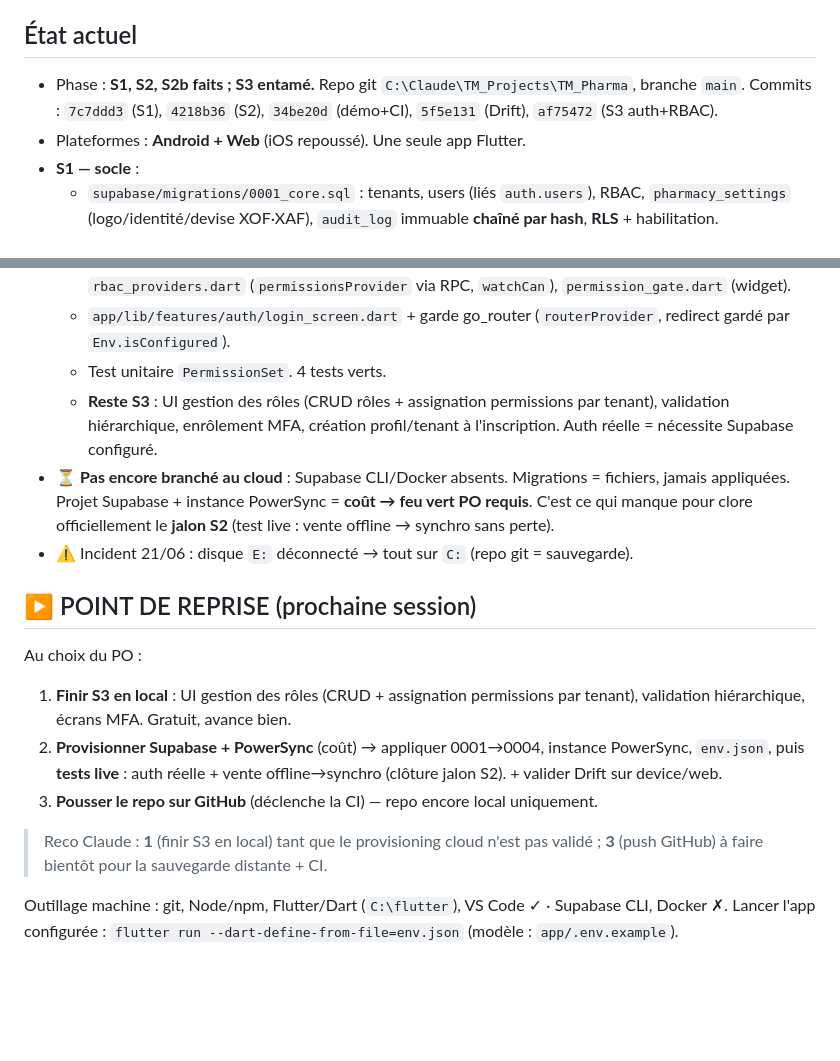
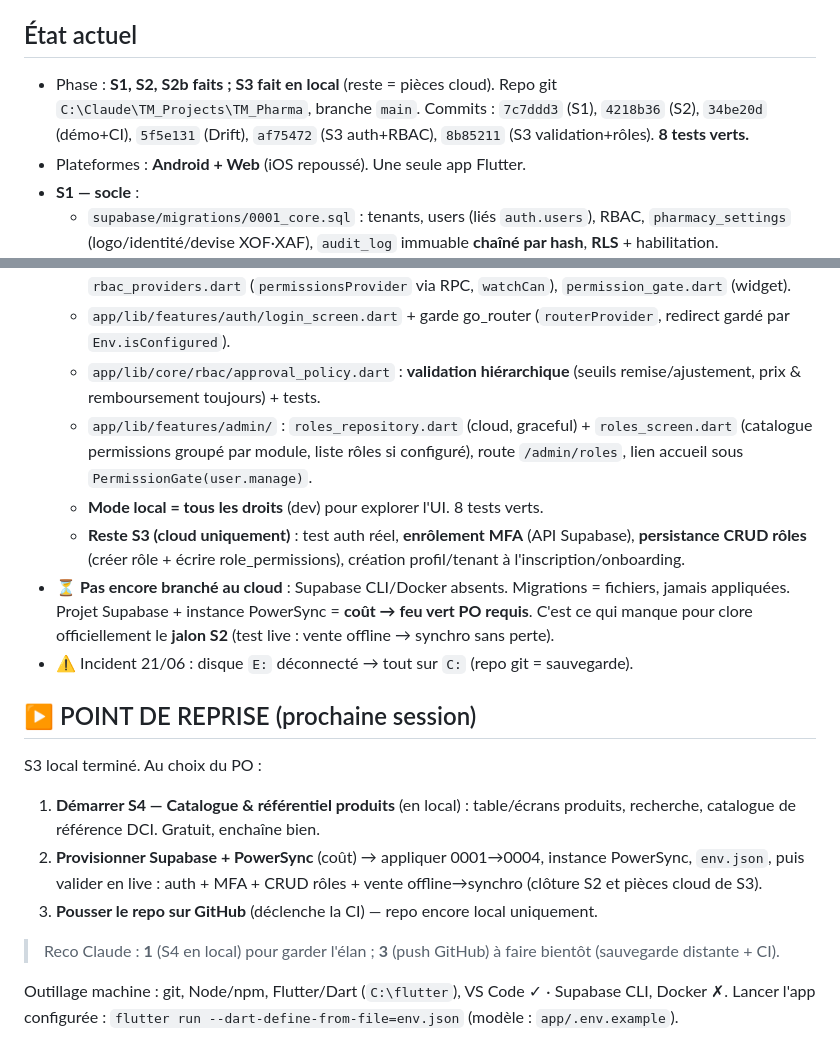
Before and after one commit to tchadoyi-afk/tm-pharma, a Markdown page: CONTEXTE_RAPIDE.md, 2 parts joined by grey strips. Drawn GitHub-style; blank space fills up the shorter version.

Commit message:
docs: maj CONTEXTE_RAPIDE (S3 local termine, repo sur GitHub)
Co-Authored-By: Claude Opus 4.8 <noreply@anthropic.com>

```diff
--- a/CONTEXTE_RAPIDE.md
+++ b/CONTEXTE_RAPIDE.md
@@ -29,7 +29,7 @@ Archives : `CDC SaaS_Pharmacie V0.pdf` (ex-« OfficineOS », historique) + 4 PDF
 - À ~80 % de contexte : préparer la session suivante automatiquement (ce fichier + mémoire + tâches + commit si repo).
 
 ## État actuel
-- Phase : **S1, S2, S2b faits ; S3 entamé.** Repo git `C:\Claude\TM_Projects\TM_Pharma`, branche `main`. Commits : `7c7ddd3` (S1), `4218b36` (S2), `34be20d` (démo+CI), `5f5e131` (Drift), `af75472` (S3 auth+RBAC).
+- Phase : **S1, S2, S2b faits ; S3 fait en local** (reste = pièces cloud). Repo git `C:\Claude\TM_Projects\TM_Pharma`, branche `main`. Commits : `7c7ddd3` (S1), `4218b36` (S2), `34be20d` (démo+CI), `5f5e131` (Drift), `af75472` (S3 auth+RBAC), `8b85211` (S3 validation+rôles). **8 tests verts.**
 - Plateformes : **Android + Web** (iOS repoussé). Une seule app Flutter.
 - **S1 — socle** :
   - `supabase/migrations/0001_core.sql` : tenants, users (liés `auth.users`), RBAC, `pharmacy_settings` (logo/identité/devise XOF·XAF), `audit_log` immuable **chaîné par hash**, **RLS** + habilitation.
@@ -49,18 +49,20 @@ Archives : `CDC SaaS_Pharmacie V0.pdf` (ex-« OfficineOS », historique) + 4 PDF
   - `app/lib/core/auth/` : `AuthRepository` (signIn/out/state, tolérant hors config) + providers.
   - `app/lib/core/rbac/` : `permissions.dart` (catalogue `Permissions` + `PermissionSet`), `rbac_providers.dart` (`permissionsProvider` via RPC, `watchCan`), `permission_gate.dart` (widget).
   - `app/lib/features/auth/login_screen.dart` + garde go_router (`routerProvider`, redirect gardé par `Env.isConfigured`).
-  - Test unitaire `PermissionSet`. 4 tests verts.
-  - **Reste S3** : UI gestion des rôles (CRUD rôles + assignation permissions par tenant), validation hiérarchique, enrôlement MFA, création profil/tenant à l'inscription. Auth réelle = nécessite Supabase configuré.
+  - `app/lib/core/rbac/approval_policy.dart` : **validation hiérarchique** (seuils remise/ajustement, prix & remboursement toujours) + tests.
+  - `app/lib/features/admin/` : `roles_repository.dart` (cloud, graceful) + `roles_screen.dart` (catalogue permissions groupé par module, liste rôles si configuré), route `/admin/roles`, lien accueil sous `PermissionGate(user.manage)`.
+  - **Mode local = tous les droits** (dev) pour explorer l'UI. 8 tests verts.
+  - **Reste S3 (cloud uniquement)** : test auth réel, **enrôlement MFA** (API Supabase), **persistance CRUD rôles** (créer rôle + écrire role_permissions), création profil/tenant à l'inscription/onboarding.
 - ⏳ **Pas encore branché au cloud** : Supabase CLI/Docker absents. Migrations = fichiers, jamais appliquées. Projet Supabase + instance PowerSync = **coût → feu vert PO requis**. C'est ce qui manque pour clore officiellement le **jalon S2** (test live : vente offline → synchro sans perte).
 - ⚠️ Incident 21/06 : disque `E:` déconnecté → tout sur `C:` (repo git = sauvegarde).
 
 ## ▶ POINT DE REPRISE (prochaine session)
-Au choix du PO :
-1. **Finir S3 en local** : UI gestion des rôles (CRUD + assignation permissions par tenant), validation hiérarchique, écrans MFA. Gratuit, avance bien.
-2. **Provisionner Supabase + PowerSync** (coût) → appliquer 0001→0004, instance PowerSync, `env.json`, puis **tests live** : auth réelle + vente offline→synchro (clôture jalon S2). + valider Drift sur device/web.
+S3 local terminé. Au choix du PO :
+1. **Démarrer S4 — Catalogue & référentiel produits** (en local) : table/écrans produits, recherche, catalogue de référence DCI. Gratuit, enchaîne bien.
+2. **Provisionner Supabase + PowerSync** (coût) → appliquer 0001→0004, instance PowerSync, `env.json`, puis valider en live : auth + MFA + CRUD rôles + vente offline→synchro (clôture S2 et pièces cloud de S3).
 3. **Pousser le repo sur GitHub** (déclenche la CI) — repo encore local uniquement.
 
-> Reco Claude : **1** (finir S3 en local) tant que le provisioning cloud n'est pas validé ; **3** (push GitHub) à faire bientôt pour la sauvegarde distante + CI.
+> Reco Claude : **1** (S4 en local) pour garder l'élan ; **3** (push GitHub) à faire bientôt (sauvegarde distante + CI).
 
 Outillage machine : git, Node/npm, Flutter/Dart (`C:\flutter`), VS Code ✓ · Supabase CLI, Docker ✗.
 Lancer l'app configurée : `flutter run --dart-define-from-file=env.json` (modèle : `app/.env.example`).
```
